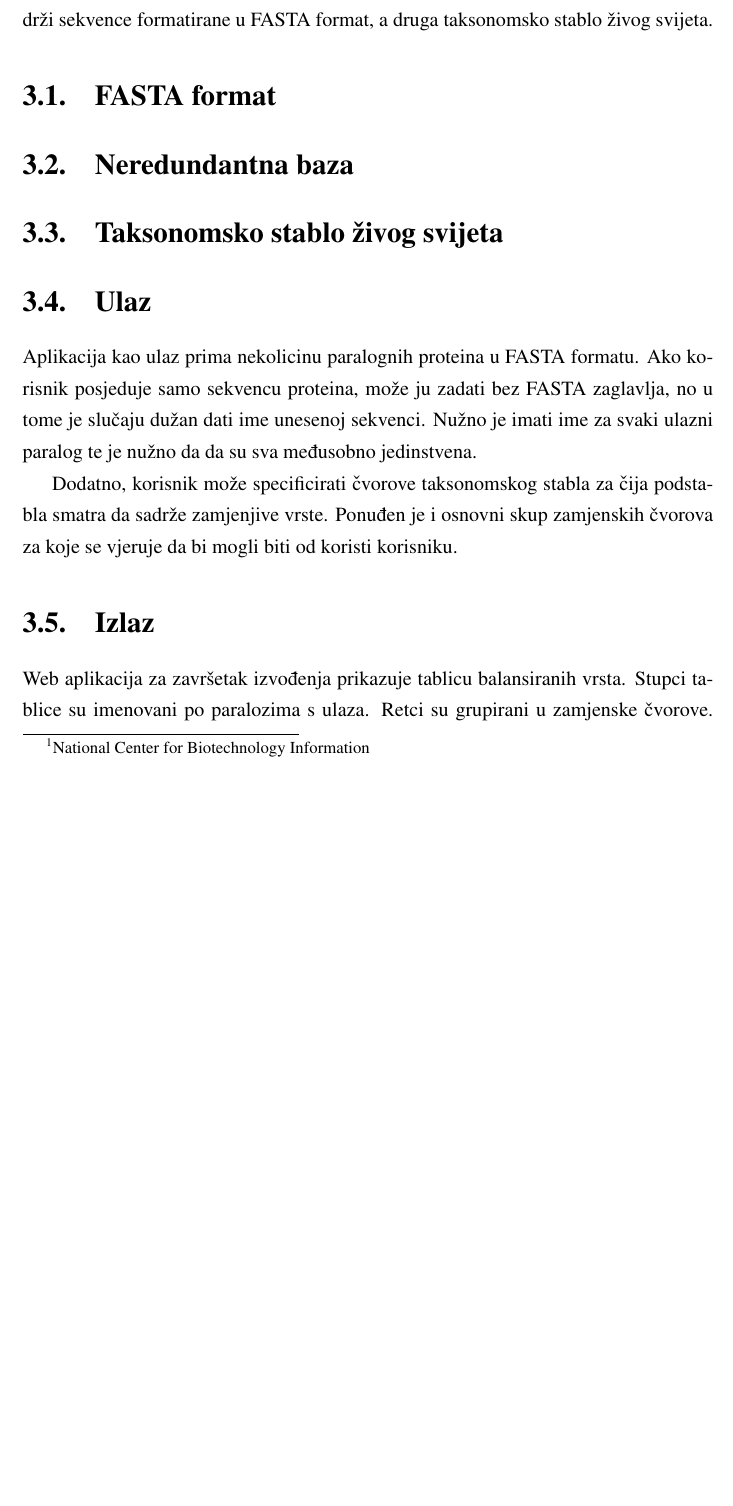
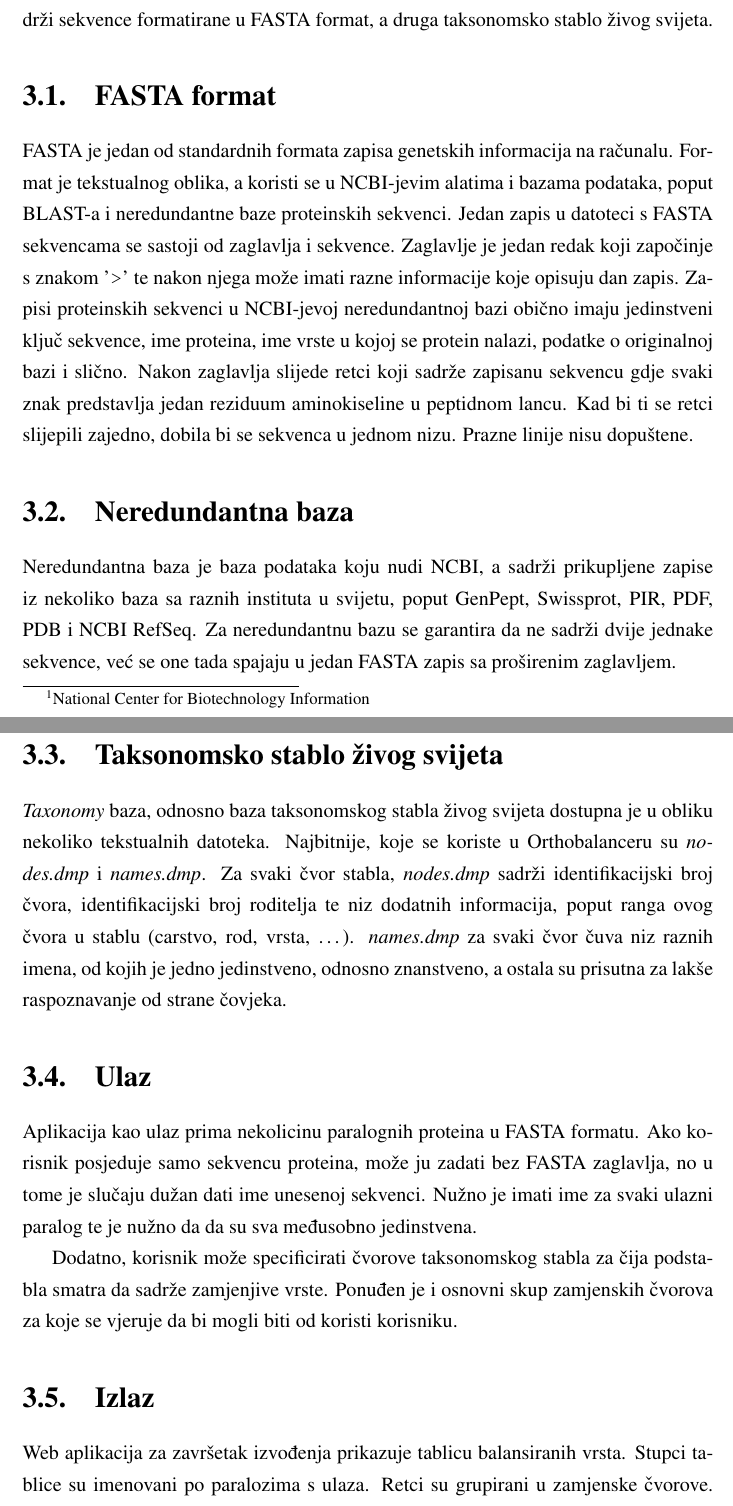
Before and after one commit to islijepcevic/zavrsni-rad_orthobalancer, a LaTeX thesis (zavrsni.tex, which reads chapters/podaci.tex): part of page 9 of 27 before the commit and two parts of pages 9 and 10 of 28 after it, the two joined at a grey line, cut so that both start at the same text, the shorter picture padded with empty space. Compiled offline with pdfLaTeX.

Commit message:
podaci (skoro gotovi.. jos malo outputa)

```diff
--- a/chapters/podaci.tex
+++ b/chapters/podaci.tex
@@ -12,13 +12,41 @@ taksonomsko stablo živog svijeta.
 \section{FASTA format}
 \label{sec:fasta}
 
+FASTA je jedan od standardnih formata zapisa genetskih informacija na računalu.
+Format je tekstualnog oblika, a koristi se u NCBI-jevim alatima i bazama
+podataka, poput BLAST-a i neredundantne baze proteinskih sekvenci. Jedan zapis u
+datoteci s FASTA sekvencama se sastoji od zaglavlja i sekvence. Zaglavlje je
+jedan redak koji započinje s znakom '\texttt{>}' te nakon njega može imati razne
+informacije koje opisuju dan zapis. Zapisi proteinskih sekvenci u NCBI-jevoj
+neredundantnoj bazi obično imaju jedinstveni ključ sekvence, ime proteina, ime
+vrste u kojoj se protein nalazi, podatke o originalnoj bazi i slično. Nakon
+zaglavlja slijede retci koji sadrže zapisanu sekvencu gdje svaki znak
+predstavlja jedan reziduum aminokiseline u peptidnom lancu. Kad bi ti se retci
+slijepili zajedno, dobila bi se sekvenca u jednom nizu. Prazne linije nisu
+dopuštene.
+
 
 \section{Neredundantna baza}
 \label{sec:nrdb}
 
+Neredundantna baza je baza podataka koju nudi NCBI, a sadrži prikupljene zapise
+iz nekoliko baza sa raznih instituta u svijetu, poput GenPept, Swissprot, PIR,
+PDF, PDB i NCBI RefSeq. Za neredundantnu bazu se garantira da ne sadrži dvije
+jednake sekvence, već se one tada spajaju u jedan FASTA zapis sa proširenim
+zaglavljem.
+
 
 \section{Taksonomsko stablo živog svijeta}
 \label{sec:taxdb}
+
+\emph{Taxonomy} baza, odnosno baza taksonomskog stabla živog svijeta
+dostupna je u obliku nekoliko tekstualnih datoteka. Najbitnije, koje se koriste
+u Orthobalanceru su \emph{nodes.dmp} i \emph{names.dmp}. Za svaki čvor stabla,
+\emph{nodes.dmp} sadrži identifikacijski broj čvora, identifikacijski broj
+roditelja te niz dodatnih informacija, poput ranga ovog čvora u stablu (carstvo,
+rod, vrsta, \ldots). \emph{names.dmp} za svaki čvor čuva niz raznih imena, od
+kojih je jedno jedinstveno, odnosno znanstveno, a ostala su prisutna za lakše
+raspoznavanje od strane čovjeka.
 
 
 \section{Ulaz}
```
Also changed, not shown: zavrsni.pdf.
